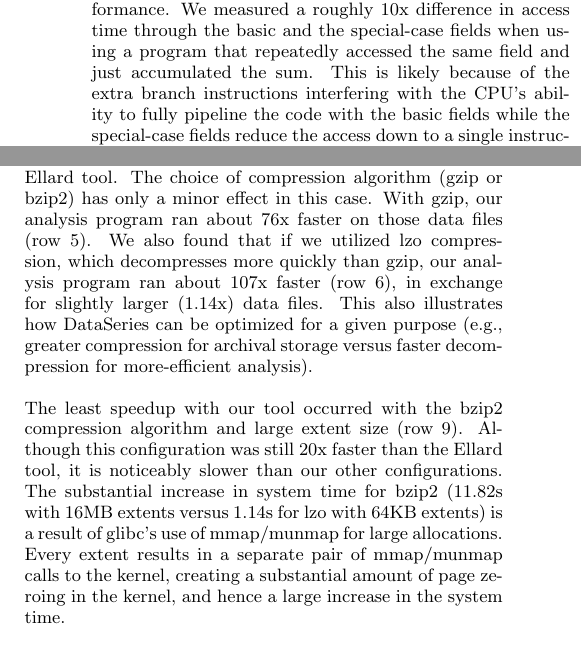
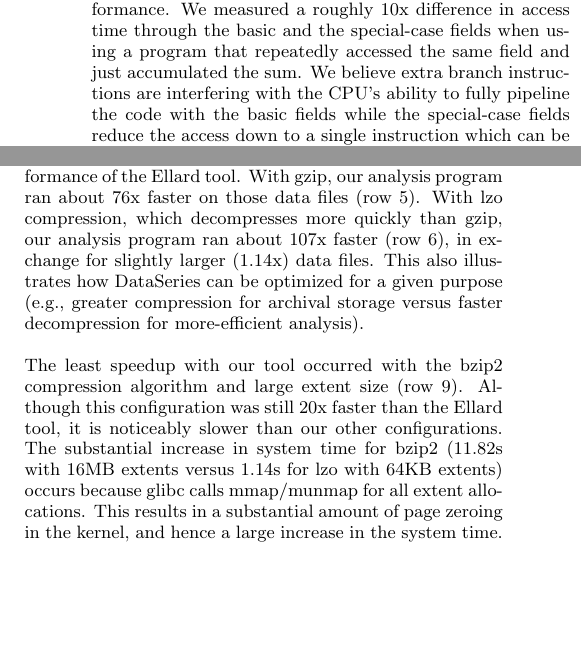
Before and after one commit to dataseries/DataSeries, a LaTeX paper (doc/os-review-2008/dataseries-osr-2008.tex): two parts of the columns of page 5 of 6, joined at a grey line, cut so that both start at the same text, the shorter picture padded with empty space. Compiled offline with pdfLaTeX.

Commit message:
* Final edits from Eric for the OSR paper; back onto 6 pages after      tightening a bunch of minor bits.  Also added a pcap reference since      one of my reviewers for FAST didn't know about that for a different      paper.

```diff
--- a/doc/os-review-2008/dataseries-osr-2008.tex
+++ b/doc/os-review-2008/dataseries-osr-2008.tex
@@ -688,8 +686,8 @@ would see a larger difference in the performance.
 We measured a
 roughly 10x difference in access time through the basic and the
 special-case fields when using a program that repeatedly accessed the
-same field and just accumulated the sum.  This is likely because of
-the extra branch instructions interfering with the CPU's ability to
+same field and just accumulated the sum.  We believe
+extra branch instructions are interfering with the CPU's ability to
 fully pipeline the code with the basic fields while the special-case
 fields reduce the access down to a single instruction which can be
 combined with the add instruction.  The general fields on in-cache
@@ -744,15 +742,14 @@ the README that came with the Ellard tools.
 These examples were
 all variants of a ``select count(*) group by field'' query.
 Table~\ref{tab:summary} presents our experimental results
-(our experimental setup
-is described in~\cite{DSTechnicalReportSnapshot}).
-The first two rows of Table~\ref{tab:summary} show the performance
-of the Ellard tool.  The choice of compression algorithm (gzip or bzip2)
-has only a minor effect in this case.
+(using 2.4GhZ 2 processor 2 core machines, details
+in ~\cite{DSTechnicalReportSnapshot}).
+The first two rows of Table~\ref{tab:summary} show that the compression
+algorithm has little effect on the performance
+of the Ellard tool.
 With gzip, our analysis program ran about 76x faster on those data files
 (row 5).
-We also found that
-if we utilized lzo compression, which decompresses more quickly than
+With lzo compression, which decompresses more quickly than
 gzip, our analysis program ran about 107x faster (row 6), in exchange for
 slightly larger (1.14x) data files.  This also illustrates how
 DataSeries can be optimized for a given purpose (e.g., greater
@@ -764,10 +761,8 @@ algorithm and large extent size (row 9).
 Although this configuration was still 20x faster than the Ellard tool,
 it is noticeably slower than our other configurations.  The substantial
 increase in system time for bzip2 (11.82s with 16MB extents versus
-1.14s for lzo with 64KB extents) is a result of glibc's use of
-mmap/munmap
-for large allocations.  Every extent results in a separate pair of
-mmap/munmap calls to the kernel, creating a substantial amount of page
+1.14s for lzo with 64KB extents) occurs because glibc calls
+mmap/munmap for all extent allocations.  This results in a substantial amount of page
 zeroing in the kernel, and hence a large increase in the system time.
 
 
```
Also changed, not shown: doc/os-review-2008/dataseries-osr-2008.tex (28 more changed lines).
